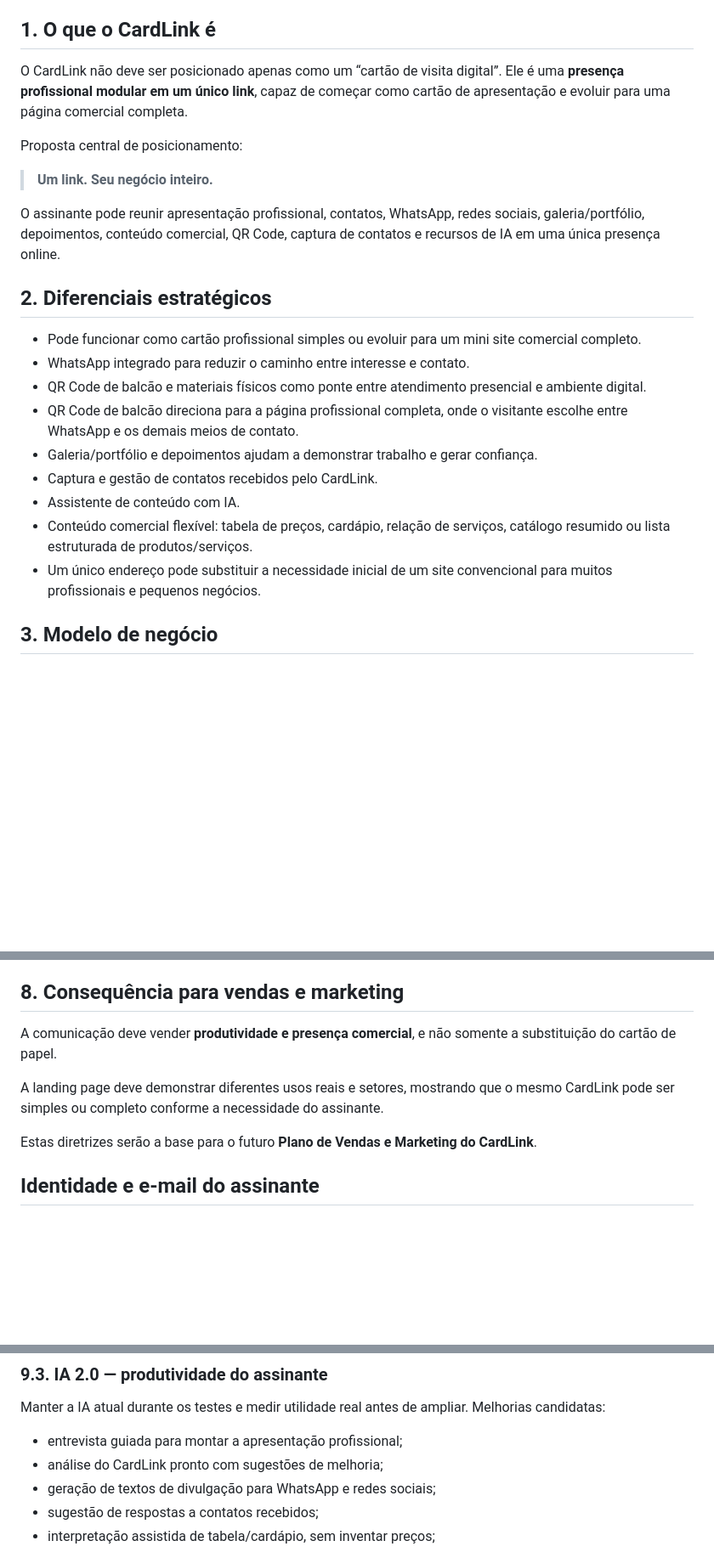
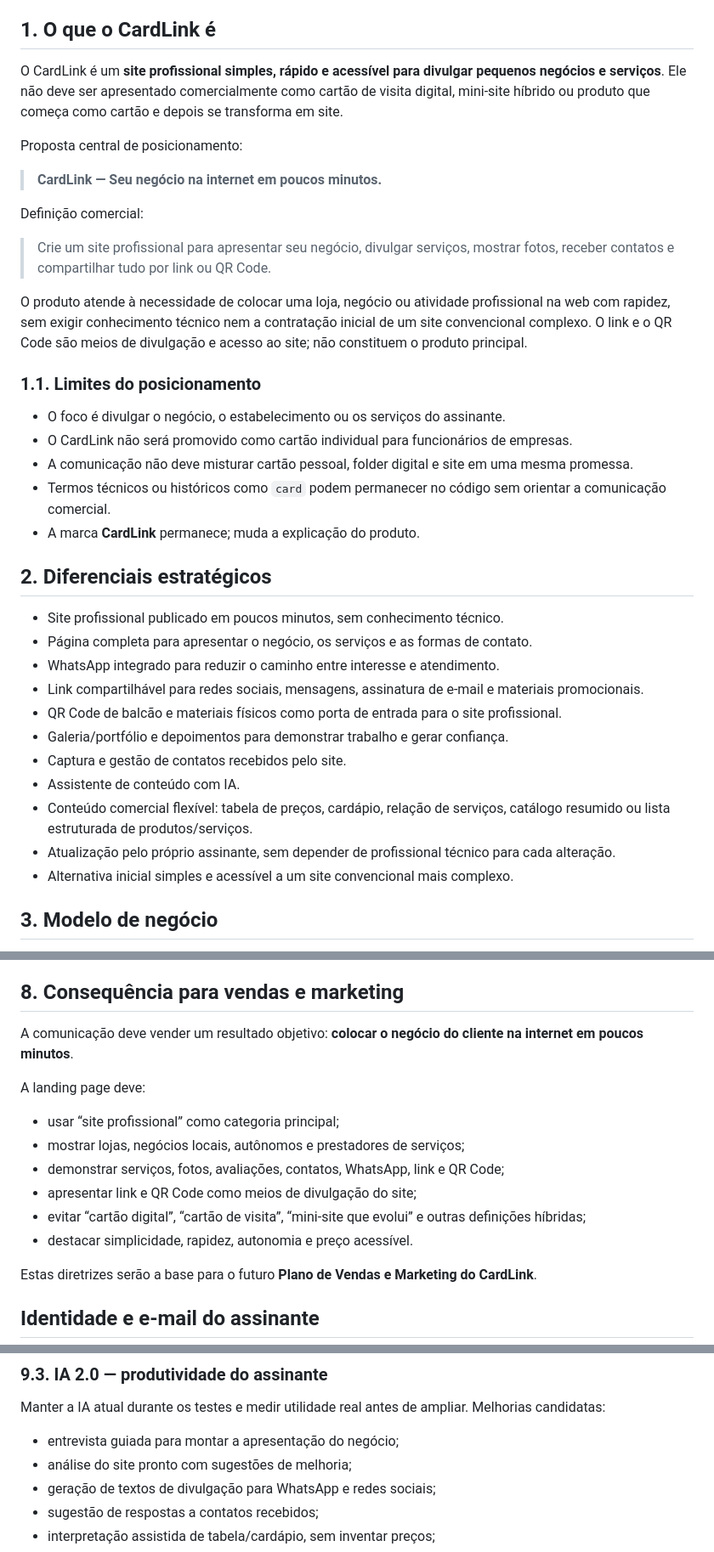
Before and after one commit to pmorollo/cardlink, a Markdown page: docs/DIRETRIZES-PRODUTO-MARKETING.md, 3 parts joined by grey strips. Shown at 85% size. Rendered like a GitHub page; blank space fills up the shorter version.

Commit message:
docs: reposicionar CardLink como site profissional

```diff
--- a/docs/DIRETRIZES-PRODUTO-MARKETING.md
+++ b/docs/DIRETRIZES-PRODUTO-MARKETING.md
@@ -6,25 +6,39 @@ Este documento registra decisões estruturais do CardLink que devem orientar des
 
 ## 1. O que o CardLink é
 
-O CardLink não deve ser posicionado apenas como um “cartão de visita digital”. Ele é uma **presença profissional modular em um único link**, capaz de começar como cartão de apresentação e evoluir para uma página comercial completa.
+O CardLink é um **site profissional simples, rápido e acessível para divulgar pequenos negócios e serviços**. Ele não deve ser apresentado comercialmente como cartão de visita digital, mini-site híbrido ou produto que começa como cartão e depois se transforma em site.
 
 Proposta central de posicionamento:
 
-> **Um link. Seu negócio inteiro.**
+> **CardLink — Seu negócio na internet em poucos minutos.**
 
-O assinante pode reunir apresentação profissional, contatos, WhatsApp, redes sociais, galeria/portfólio, depoimentos, conteúdo comercial, QR Code, captura de contatos e recursos de IA em uma única presença online.
+Definição comercial:
+
+> Crie um site profissional para apresentar seu negócio, divulgar serviços, mostrar fotos, receber contatos e compartilhar tudo por link ou QR Code.
+
+O produto atende à necessidade de colocar uma loja, negócio ou atividade profissional na web com rapidez, sem exigir conhecimento técnico nem a contratação inicial de um site convencional complexo. O link e o QR Code são meios de divulgação e acesso ao site; não constituem o produto principal.
+
+### 1.1. Limites do posicionamento
+
+- O foco é divulgar o negócio, o estabelecimento ou os serviços do assinante.
+- O CardLink não será promovido como cartão individual para funcionários de empresas.
+- A comunicação não deve misturar cartão pessoal, folder digital e site em uma mesma promessa.
+- Termos técnicos ou históricos como `card` podem permanecer no código sem orientar a comunicação comercial.
+- A marca **CardLink** permanece; muda a explicação do produto.
 
 ## 2. Diferenciais estratégicos
 
-- Pode funcionar como cartão profissional simples ou evoluir para um mini site comercial completo.
-- WhatsApp integrado para reduzir o caminho entre interesse e contato.
-- QR Code de balcão e materiais físicos como ponte entre atendimento presencial e ambiente digital.
-- QR Code de balcão direciona para a página profissional completa, onde o visitante escolhe entre WhatsApp e os demais meios de contato.
-- Galeria/portfólio e depoimentos ajudam a demonstrar trabalho e gerar confiança.
-- Captura e gestão de contatos recebidos pelo CardLink.
+- Site profissional publicado em poucos minutos, sem conhecimento técnico.
+- Página completa para apresentar o negócio, os serviços e as formas de contato.
+- WhatsApp integrado para reduzir o caminho entre interesse e atendimento.
+- Link compartilhável para redes sociais, mensagens, assinatura de e-mail e materiais promocionais.
+- QR Code de balcão e materiais físicos como porta de entrada para o site profissional.
+- Galeria/portfólio e depoimentos para demonstrar trabalho e gerar confiança.
+- Captura e gestão de contatos recebidos pelo site.
 - Assistente de conteúdo com IA.
 - Conteúdo comercial flexível: tabela de preços, cardápio, relação de serviços, catálogo resumido ou lista estruturada de produtos/serviços.
-- Um único endereço pode substituir a necessidade inicial de um site convencional para muitos profissionais e pequenos negócios.
+- Atualização pelo próprio assinante, sem depender de profissional técnico para cada alteração.
+- Alternativa inicial simples e acessível a um site convencional mais complexo.
 
 ## 3. Modelo de negócio
 
@@ -120,9 +134,16 @@ O assinante escolhe o formato mais apropriado ao seu negócio. Exemplos:
 
 ## 8. Consequência para vendas e marketing
 
-A comunicação deve vender **produtividade e presença comercial**, e não somente a substituição do cartão de papel.
+A comunicação deve vender um resultado objetivo: **colocar o negócio do cliente na internet em poucos minutos**.
 
-A landing page deve demonstrar diferentes usos reais e setores, mostrando que o mesmo CardLink pode ser simples ou completo conforme a necessidade do assinante.
+A landing page deve:
+
+- usar “site profissional” como categoria principal;
+- mostrar lojas, negócios locais, autônomos e prestadores de serviços;
+- demonstrar serviços, fotos, avaliações, contatos, WhatsApp, link e QR Code;
+- apresentar link e QR Code como meios de divulgação do site;
+- evitar “cartão digital”, “cartão de visita”, “mini-site que evolui” e outras definições híbridas;
+- destacar simplicidade, rapidez, autonomia e preço acessível.
 
 Estas diretrizes serão a base para o futuro **Plano de Vendas e Marketing do CardLink**.
 
@@ -167,8 +188,8 @@ Durante os testes, observar se a ativação atual exclusivamente por e-mail caus
 
 Manter a IA atual durante os testes e medir utilidade real antes de ampliar. Melhorias candidatas:
 
-- entrevista guiada para montar a apresentação profissional;
-- análise do CardLink pronto com sugestões de melhoria;
+- entrevista guiada para montar a apresentação do negócio;
+- análise do site pronto com sugestões de melhoria;
 - geração de textos de divulgação para WhatsApp e redes sociais;
 - sugestão de respostas a contatos recebidos;
 - interpretação assistida de tabela/cardápio, sem inventar preços;
```
Also changed, not shown: other parts of docs/DIRETRIZES-PRODUTO-MARKETING.md (+6 -6 lines).
